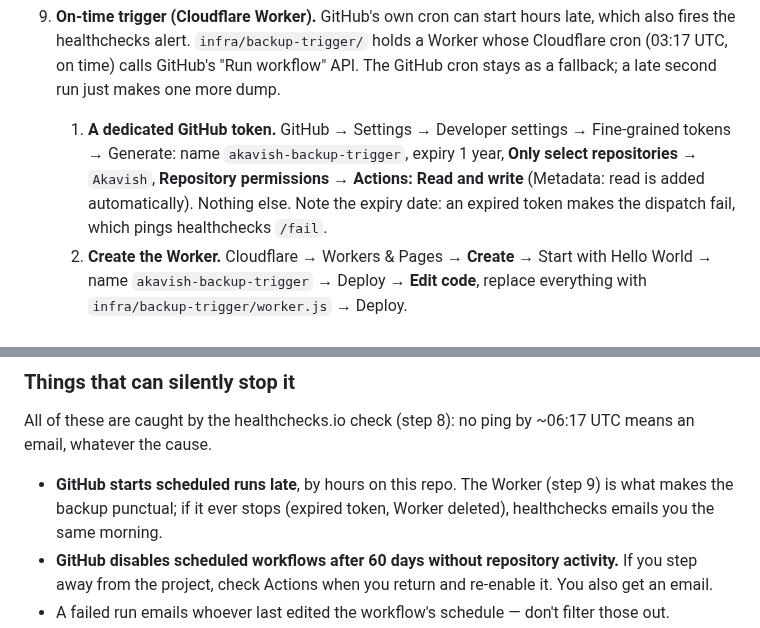
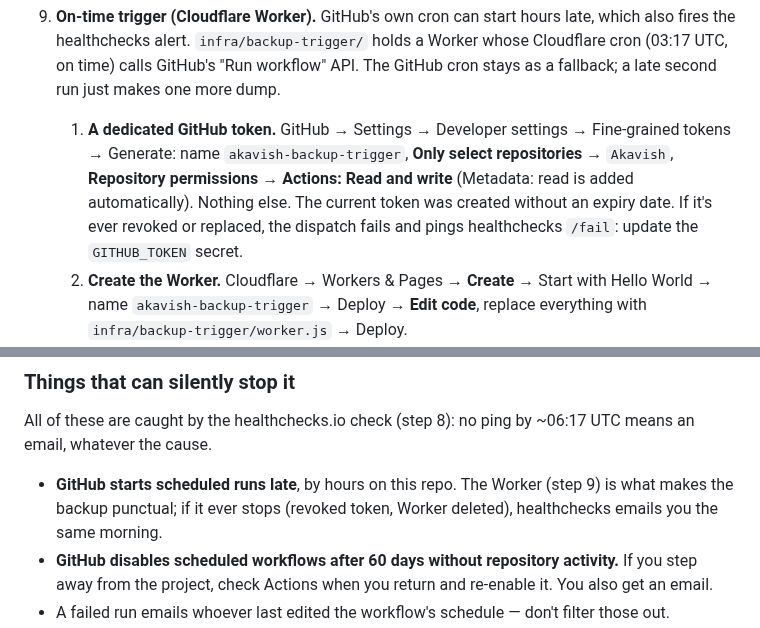
Before and after one commit to SachsA/Akavish, a Markdown page: DEPLOYMENT.md, 2 parts joined by grey strips. GitHub-like rendering.

Commit message:
docs: backup trigger token has no expiry
Co-Authored-By: Claude Opus 5.5 <noreply@anthropic.com>
Claude-Session: https://claude.ai/code/session_015qDZBfdLn8rLhZMDk2SsJH

```diff
--- a/DEPLOYMENT.md
+++ b/DEPLOYMENT.md
@@ -855,11 +855,12 @@ recover from a mistake noticed days later.
    "Run workflow" API. The GitHub cron stays as a fallback; a late second run
    just makes one more dump.
    1. **A dedicated GitHub token.** GitHub → Settings → Developer settings →
-      Fine-grained tokens → Generate: name `akavish-backup-trigger`, expiry 1
-      year, **Only select repositories** → `Akavish`, **Repository
+      Fine-grained tokens → Generate: name `akavish-backup-trigger`,
+      **Only select repositories** → `Akavish`, **Repository
       permissions → Actions: Read and write** (Metadata: read is added
-      automatically). Nothing else. Note the expiry date: an expired token
-      makes the dispatch fail, which pings healthchecks `/fail`.
+      automatically). Nothing else. The current token was created without an
+      expiry date. If it's ever revoked or replaced, the dispatch fails and
+      pings healthchecks `/fail`: update the `GITHUB_TOKEN` secret.
    2. **Create the Worker.** Cloudflare → Workers & Pages → **Create** →
       Start with Hello World → name `akavish-backup-trigger` → Deploy →
       **Edit code**, replace everything with `infra/backup-trigger/worker.js`
@@ -931,7 +932,7 @@ All of these are caught by the healthchecks.io check (step 8): no ping by
 ~06:17 UTC means an email, whatever the cause.
 
 - **GitHub starts scheduled runs late**, by hours on this repo. The Worker
-  (step 9) is what makes the backup punctual; if it ever stops (expired
+  (step 9) is what makes the backup punctual; if it ever stops (revoked
   token, Worker deleted), healthchecks emails you the same morning.
 - **GitHub disables scheduled workflows after 60 days without repository
   activity.** If you step away from the project, check Actions when you return
```
